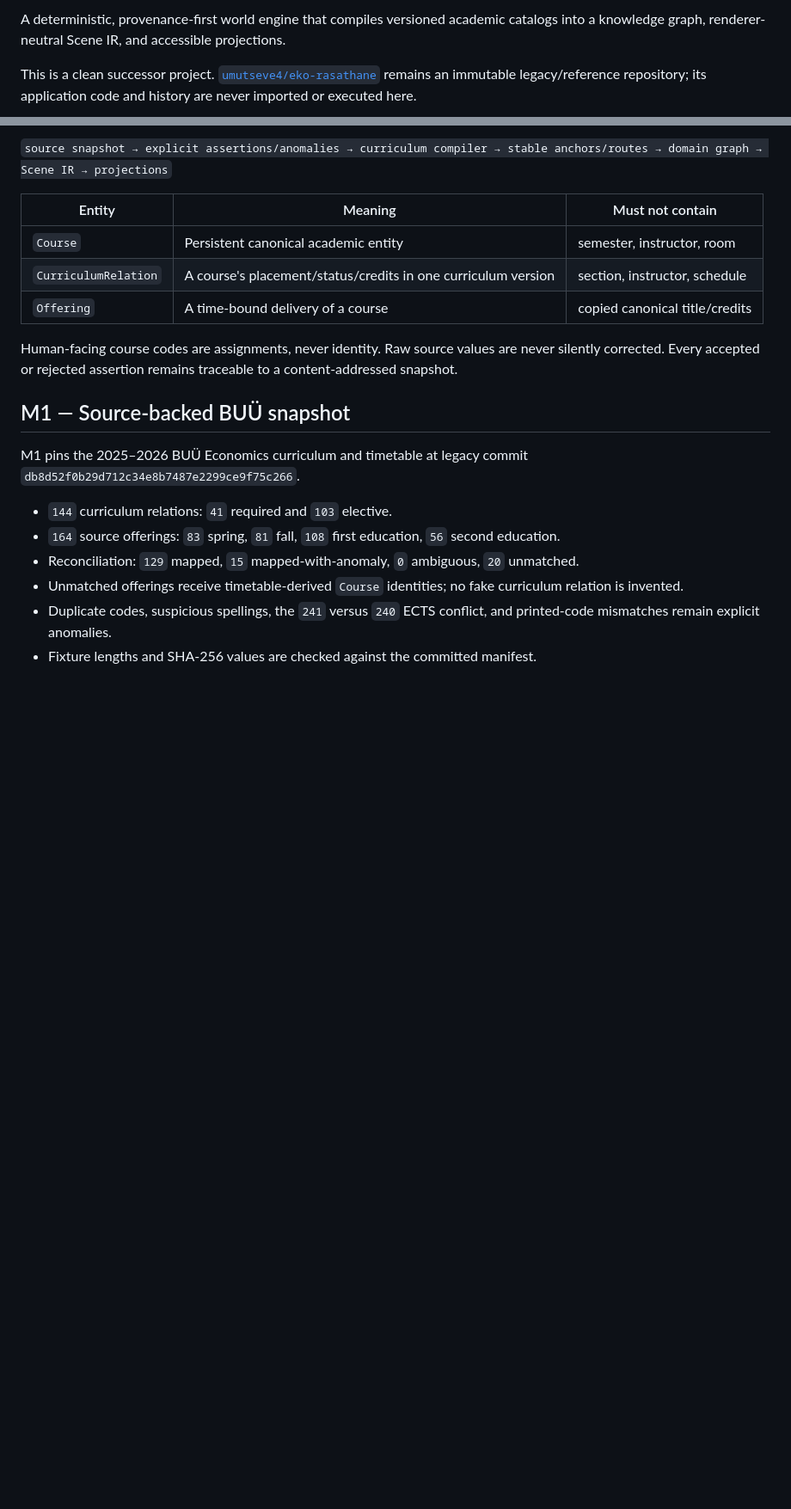
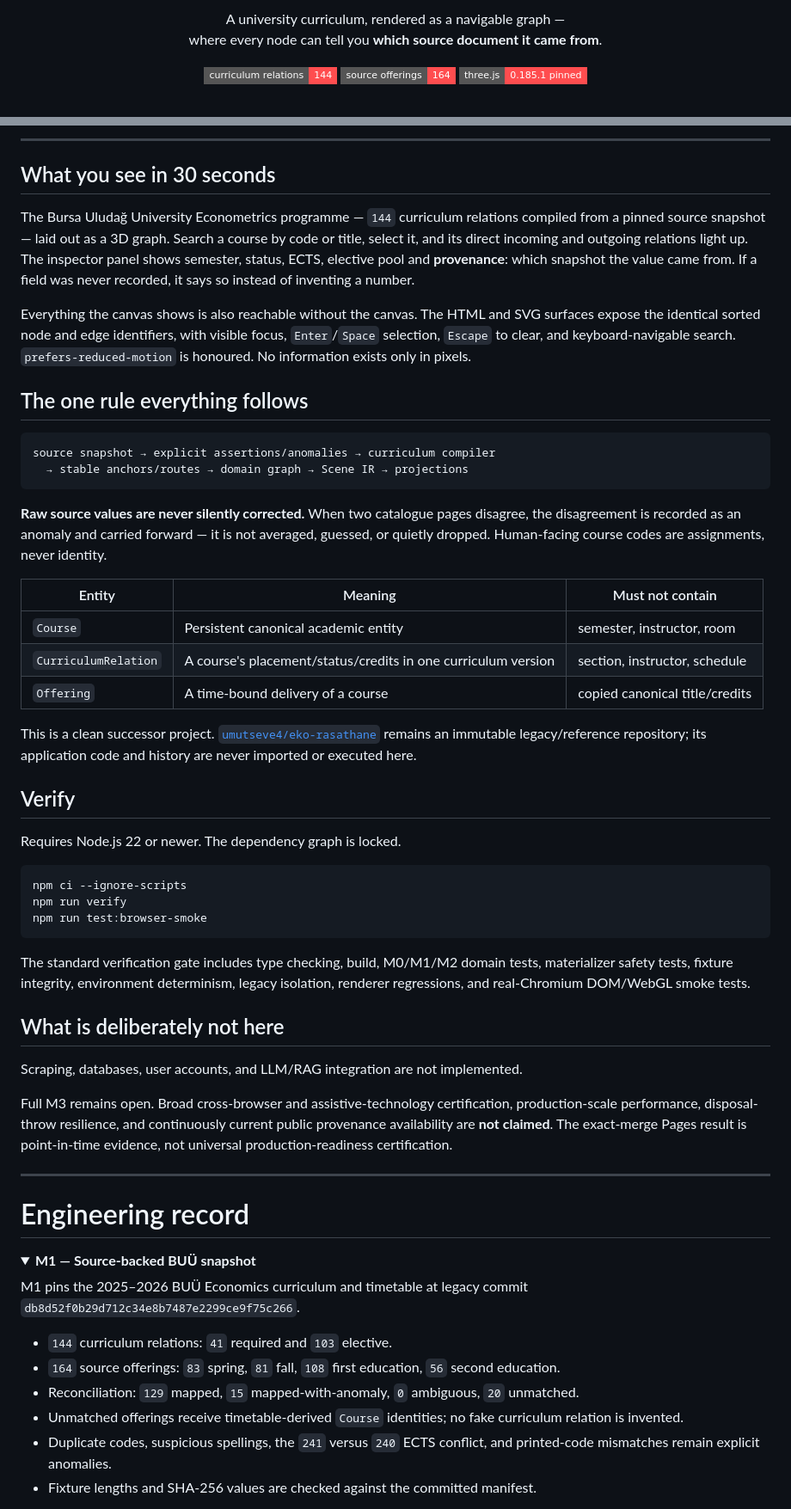
Before and after one commit to umutseve4/cosmic-econometric-observatory, a Markdown page: README.md, 2 parts joined by grey strips. Shown at 86% size. Drawn GitHub-style; folded sections open; badges without logos; blank space fills up the shorter version.

Commit message:
docs: product-first opening, demo CTA, engineering record preserved verbatim

````diff
--- a/README.md
+++ b/README.md
@@ -2,5 +2,12 @@
 
-A deterministic, provenance-first world engine that compiles versioned academic catalogs into a knowledge graph, renderer-neutral Scene IR, and accessible projections.
+<p align="center">
+  A university curriculum, rendered as a navigable graph —<br>
+  where every node can tell you <b>which source document it came from</b>.
+</p>
 
-This is a clean successor project. [`umutseve4/eko-rasathane`](https://github.com/umutseve4/eko-rasathane) remains an immutable legacy/reference repository; its application code and history are never imported or executed here.
+<p align="center">
+  <img src="https://img.shields.io/badge/curriculum%20relations-144-FF4D4F?style=flat-square" alt="144 curriculum relations">
+  <img src="https://img.shields.io/badge/source%20offerings-164-FF4D4F?style=flat-square" alt="164 source offerings">
+  <img src="https://img.shields.io/badge/three.js-0.185.1%20pinned-FF4D4F?style=flat-square" alt="three.js 0.185.1 pinned">
+</p>
 
@@ -8,5 +15,32 @@ This is a clean successor project. [`umutseve4/eko-rasathane`](https://github.co
 
-`source snapshot → explicit assertions/anomalies → curriculum compiler → stable anchors/routes → domain graph → Scene IR → projections`
+---
+
+## What you see in 30 seconds
+
+The Bursa Uludağ University Econometrics programme — `144` curriculum relations
+compiled from a pinned source snapshot — laid out as a 3D graph. Search a course
+by code or title, select it, and its direct incoming and outgoing relations
+light up. The inspector panel shows semester, status, ECTS, elective pool and
+**provenance**: which snapshot the value came from. If a field was never
+recorded, it says so instead of inventing a number.
+
+Everything the canvas shows is also reachable without the canvas. The HTML and
+SVG surfaces expose the identical sorted node and edge identifiers, with visible
+focus, `Enter`/`Space` selection, `Escape` to clear, and keyboard-navigable
+search. `prefers-reduced-motion` is honoured. No information exists only in
+pixels.
+
+## The one rule everything follows
+
+```
+source snapshot → explicit assertions/anomalies → curriculum compiler
+  → stable anchors/routes → domain graph → Scene IR → projections
+```
+
+**Raw source values are never silently corrected.** When two catalogue pages
+disagree, the disagreement is recorded as an anomaly and carried forward — it is
+not averaged, guessed, or quietly dropped. Human-facing course codes are
+assignments, never identity.
 
 | Entity | Meaning | Must not contain |
 |---|---|---|
@@ -14,9 +48,40 @@ This is a clean successor project. [`umutseve4/eko-rasathane`](https://github.co
 | `CurriculumRelation` | A course's placement/status/credits in one curriculum version | section, instructor, schedule |
 | `Offering` | A time-bound delivery of a course | copied canonical title/credits |
 
-Human-facing course codes are assignments, never identity. Raw source values are never silently corrected. Every accepted or rejected assertion remains traceable to a content-addressed snapshot.
+This is a clean successor project. [`umutseve4/eko-rasathane`](https://github.com/umutseve4/eko-rasathane)
+remains an immutable legacy/reference repository; its application code and
+history are never imported or executed here.
 
-## M1 — Source-backed BUÜ snapshot
+## Verify
+
+Requires Node.js 22 or newer. The dependency graph is locked.
+
+```sh
+npm ci --ignore-scripts
+npm run verify
+npm run test:browser-smoke
+```
+
+The standard verification gate includes type checking, build, M0/M1/M2 domain
+tests, materializer safety tests, fixture integrity, environment determinism,
+legacy isolation, renderer regressions, and real-Chromium DOM/WebGL smoke tests.
+
+## What is deliberately not here
+
+Scraping, databases, user accounts, and LLM/RAG integration are not implemented.
+
+Full M3 remains open. Broad cross-browser and assistive-technology
+certification, production-scale performance, disposal-throw resilience, and
+continuously current public provenance availability are **not claimed**. The
+exact-merge Pages result is point-in-time evidence, not universal
+production-readiness certification.
+
+---
+
+# Engineering record
+
+<details>
+<summary><b>M1 — Source-backed BUÜ snapshot</b></summary>
 
 M1 pins the 2025–2026 BUÜ Economics curriculum and timetable at legacy commit `db8d52f0b29d712c34e8b7487e2299ce9f75c266`.
 
````
Also changed, not shown: other parts of README.md (+45 -29 lines).
